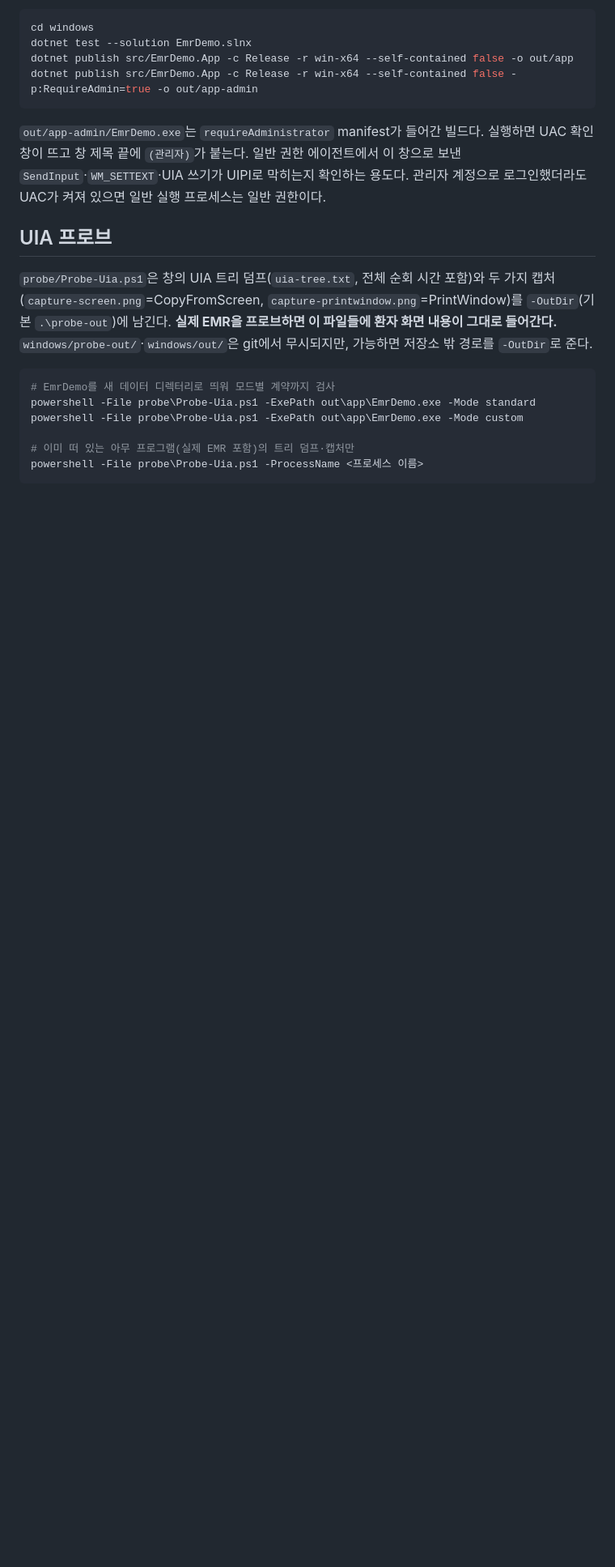
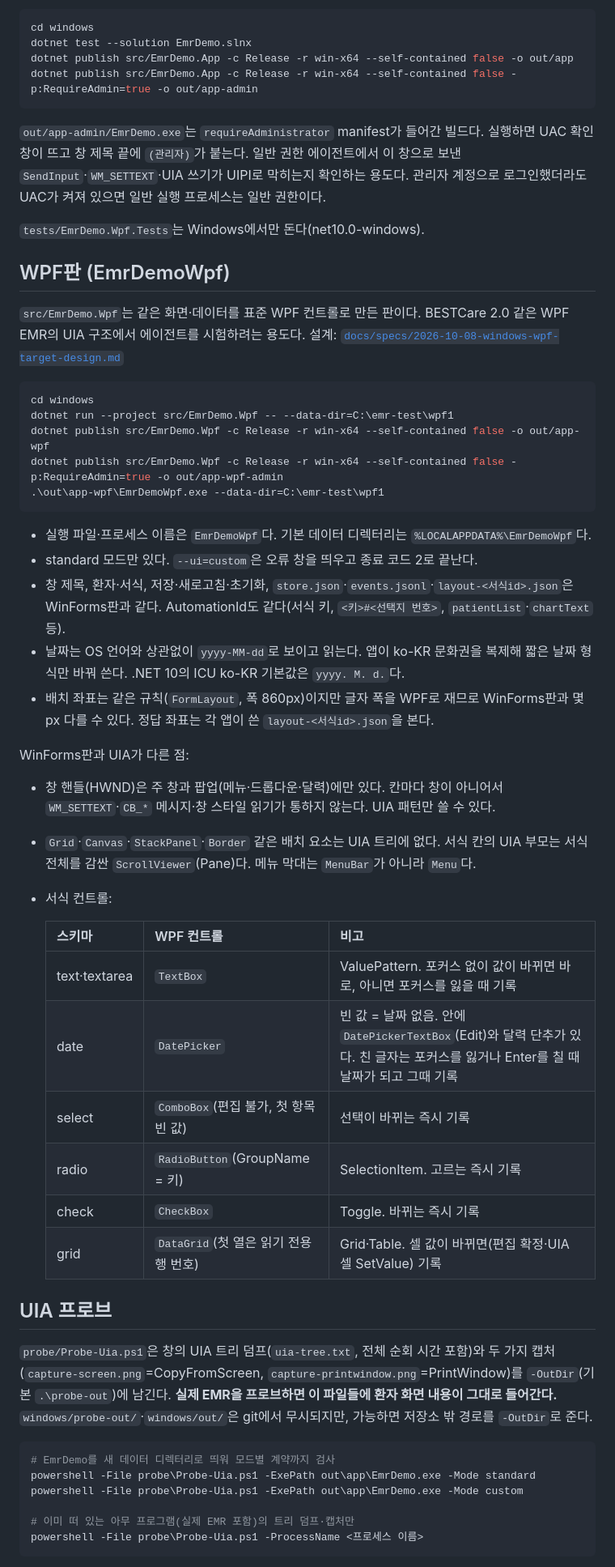
Before and after one commit to douinc/emr-demo, a Markdown page: windows/README.md, the part around the change. Shown at 81% size. Drawn GitHub-style; blank space fills up the shorter version.

Commit message:
문서: WPF판 실행·UIA 차이와 설계
Co-Authored-By: Claude Opus 5.5 <noreply@anthropic.com>

````diff
--- a/windows/README.md
+++ b/windows/README.md
@@ -119,6 +119,47 @@ dotnet publish src/EmrDemo.App -c Release -r win-x64 --self-contained false -p:R
 `SendInput`·`WM_SETTEXT`·UIA 쓰기가 UIPI로 막히는지 확인하는 용도다. 관리자 계정으로
 로그인했더라도 UAC가 켜져 있으면 일반 실행 프로세스는 일반 권한이다.
 
+`tests/EmrDemo.Wpf.Tests`는 Windows에서만 돈다(net10.0-windows).
+
+## WPF판 (EmrDemoWpf)
+
+`src/EmrDemo.Wpf`는 같은 화면·데이터를 표준 WPF 컨트롤로 만든 판이다. BESTCare 2.0 같은 WPF EMR의
+UIA 구조에서 에이전트를 시험하려는 용도다. 설계: [`docs/specs/2026-10-08-windows-wpf-target-design.md`](../docs/specs/2026-10-08-windows-wpf-target-design.md)
+
+```powershell
+cd windows
+dotnet run --project src/EmrDemo.Wpf -- --data-dir=C:\emr-test\wpf1
+dotnet publish src/EmrDemo.Wpf -c Release -r win-x64 --self-contained false -o out/app-wpf
+dotnet publish src/EmrDemo.Wpf -c Release -r win-x64 --self-contained false -p:RequireAdmin=true -o out/app-wpf-admin
+.\out\app-wpf\EmrDemoWpf.exe --data-dir=C:\emr-test\wpf1
+```
+
+- 실행 파일·프로세스 이름은 `EmrDemoWpf`다. 기본 데이터 디렉터리는 `%LOCALAPPDATA%\EmrDemoWpf`다.
+- standard 모드만 있다. `--ui=custom`은 오류 창을 띄우고 종료 코드 2로 끝난다.
+- 창 제목, 환자·서식, 저장·새로고침·초기화, `store.json`·`events.jsonl`·`layout-<서식id>.json`은 WinForms판과 같다.
+  AutomationId도 같다(서식 키, `<키>#<선택지 번호>`, `patientList`·`chartText` 등).
+- 날짜는 OS 언어와 상관없이 `yyyy-MM-dd`로 보이고 읽는다. 앱이 ko-KR 문화권을 복제해 짧은 날짜 형식만 바꿔 쓴다.
+  .NET 10의 ICU ko-KR 기본값은 `yyyy. M. d.`다.
+- 배치 좌표는 같은 규칙(`FormLayout`, 폭 860px)이지만 글자 폭을 WPF로 재므로 WinForms판과 몇 px 다를 수 있다.
+  정답 좌표는 각 앱이 쓴 `layout-<서식id>.json`을 본다.
+
+WinForms판과 UIA가 다른 점:
+
+- 창 핸들(HWND)은 주 창과 팝업(메뉴·드롭다운·달력)에만 있다. 칸마다 창이 아니어서 `WM_SETTEXT`·`CB_*`
+  메시지·창 스타일 읽기가 통하지 않는다. UIA 패턴만 쓸 수 있다.
+- `Grid`·`Canvas`·`StackPanel`·`Border` 같은 배치 요소는 UIA 트리에 없다. 서식 칸의 UIA 부모는 서식 전체를 감싼
+  `ScrollViewer`(Pane)다. 메뉴 막대는 `MenuBar`가 아니라 `Menu`다.
+- 서식 컨트롤:
+
+  | 스키마 | WPF 컨트롤 | 비고 |
+  |---|---|---|
+  | text·textarea | `TextBox` | ValuePattern. 포커스 없이 값이 바뀌면 바로, 아니면 포커스를 잃을 때 기록 |
+  | date | `DatePicker` | 빈 값 = 날짜 없음. 안에 `DatePickerTextBox`(Edit)와 달력 단추가 있다. 친 글자는 포커스를 잃거나 Enter를 칠 때 날짜가 되고 그때 기록 |
+  | select | `ComboBox`(편집 불가, 첫 항목 빈 값) | 선택이 바뀌는 즉시 기록 |
+  | radio | `RadioButton`(GroupName = 키) | SelectionItem. 고르는 즉시 기록 |
+  | check | `CheckBox` | Toggle. 바뀌는 즉시 기록 |
+  | grid | `DataGrid`(첫 열은 읽기 전용 행 번호) | Grid·Table. 셀 값이 바뀌면(편집 확정·UIA 셀 SetValue) 기록 |
+
 ## UIA 프로브
 
 `probe/Probe-Uia.ps1`은 창의 UIA 트리 덤프(`uia-tree.txt`, 전체 순회 시간 포함)와 두 가지 캡처
````
Also changed, not shown: docs/specs/2026-10-08-windows-wpf-target-design.md (added, +33 -0 lines).
